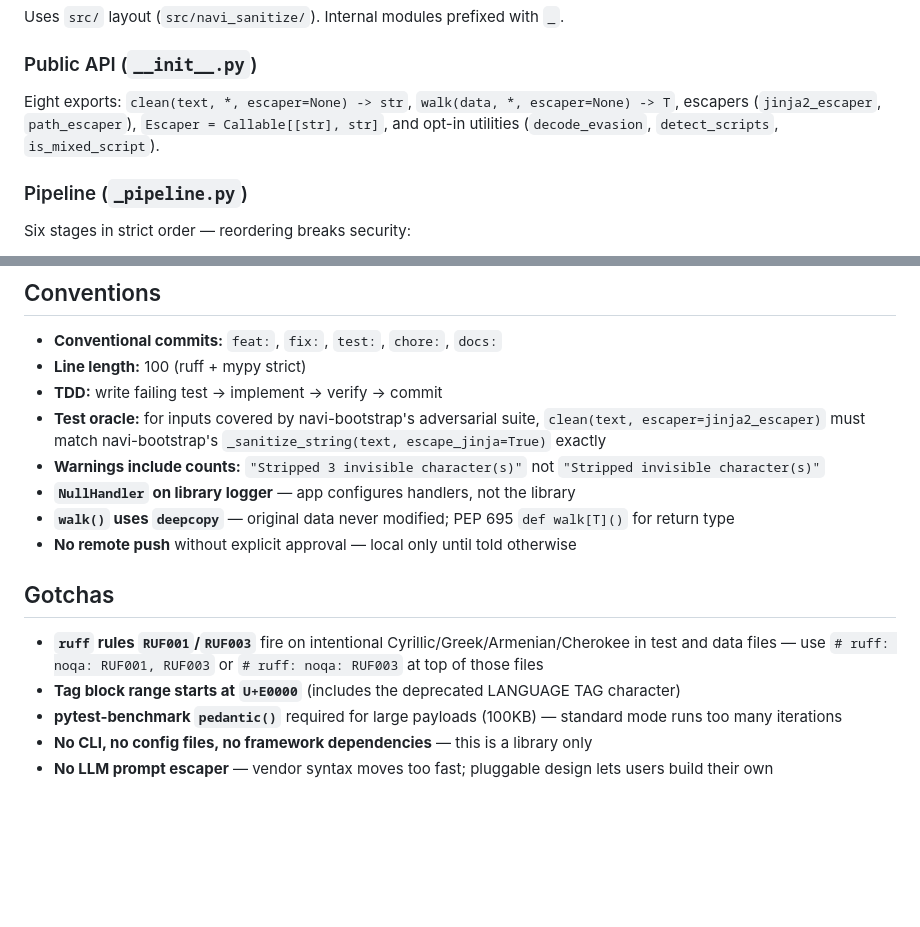
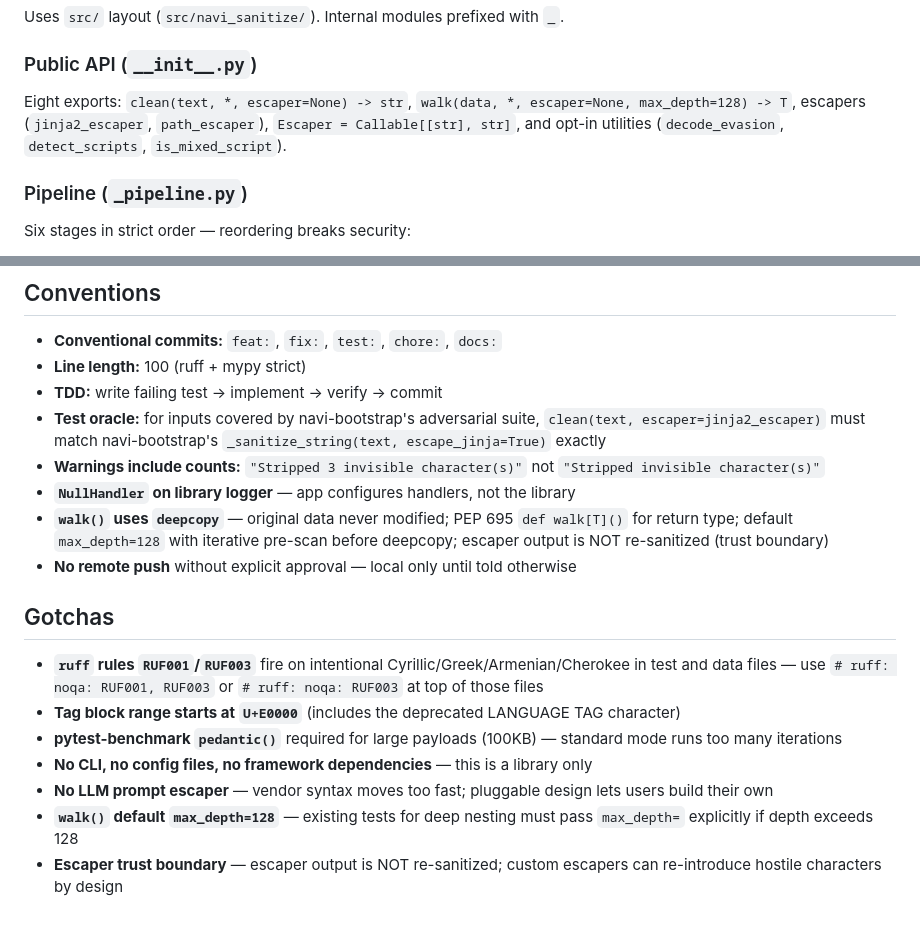
Before and after one commit to Project-Navi/navi-sanitize, a Markdown page: CLAUDE.md, 2 parts joined by grey strips. GitHub-like rendering; blank space fills up the shorter version.

```diff
--- a/CLAUDE.md
+++ b/CLAUDE.md
@@ -61,7 +61,7 @@ Uses `src/` layout (`src/navi_sanitize/`). Internal modules prefixed with `_`.
 
 ### Public API (`__init__.py`)
 
-Eight exports: `clean(text, *, escaper=None) -> str`, `walk(data, *, escaper=None) -> T`, escapers (`jinja2_escaper`, `path_escaper`), `Escaper = Callable[[str], str]`, and opt-in utilities (`decode_evasion`, `detect_scripts`, `is_mixed_script`).
+Eight exports: `clean(text, *, escaper=None) -> str`, `walk(data, *, escaper=None, max_depth=128) -> T`, escapers (`jinja2_escaper`, `path_escaper`), `Escaper = Callable[[str], str]`, and opt-in utilities (`decode_evasion`, `detect_scripts`, `is_mixed_script`).
 
 ### Pipeline (`_pipeline.py`)
 
@@ -94,7 +94,7 @@ Each stage returns `(cleaned_string, changed: bool)`. Stages have no side effect
 - **Test oracle:** for inputs covered by navi-bootstrap's adversarial suite, `clean(text, escaper=jinja2_escaper)` must match navi-bootstrap's `_sanitize_string(text, escape_jinja=True)` exactly
 - **Warnings include counts:** `"Stripped 3 invisible character(s)"` not `"Stripped invisible character(s)"`
 - **`NullHandler` on library logger** — app configures handlers, not the library
-- **`walk()` uses `deepcopy`** — original data never modified; PEP 695 `def walk[T]()` for return type
+- **`walk()` uses `deepcopy`** — original data never modified; PEP 695 `def walk[T]()` for return type; default `max_depth=128` with iterative pre-scan before deepcopy; escaper output is NOT re-sanitized (trust boundary)
 - **No remote push** without explicit approval — local only until told otherwise
 
 ## Gotchas
@@ -104,3 +104,5 @@ Each stage returns `(cleaned_string, changed: bool)`. Stages have no side effect
 - **pytest-benchmark `pedantic()`** required for large payloads (100KB) — standard mode runs too many iterations
 - **No CLI, no config files, no framework dependencies** — this is a library only
 - **No LLM prompt escaper** — vendor syntax moves too fast; pluggable design lets users build their own
+- **`walk()` default `max_depth=128`** — existing tests for deep nesting must pass `max_depth=` explicitly if depth exceeds 128
+- **Escaper trust boundary** — escaper output is NOT re-sanitized; custom escapers can re-introduce hostile characters by design
```
Also changed, not shown: README.md (+7 -0 lines), docs/reference/api.md (+14 -4 lines).
